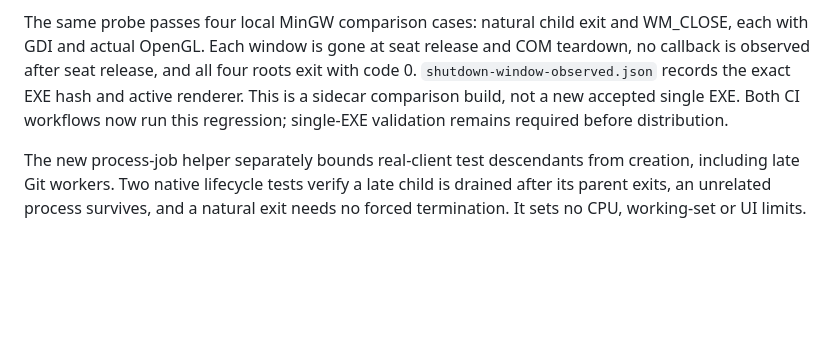
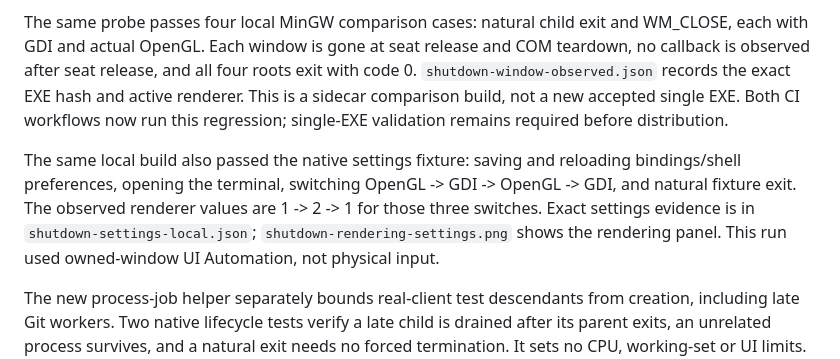
Before and after one commit to xiongnemo/nemoterm, a Markdown page: research/window-shutdown.md, the part around the change. Rendered like a GitHub page; blank space fills up the shorter version.

Commit message:
Record local settings and renderer shutdown validation [skip ci]

```diff
--- a/research/window-shutdown.md
+++ b/research/window-shutdown.md
@@ -32,6 +32,13 @@ active renderer. This is a sidecar comparison build, not a new accepted single
 EXE. Both CI workflows now run this regression; single-EXE validation remains
 required before distribution.
 
+The same local build also passed the native settings fixture: saving and
+reloading bindings/shell preferences, opening the terminal, switching
+OpenGL -> GDI -> OpenGL -> GDI, and natural fixture exit. The observed renderer
+values are 1 -> 2 -> 1 for those three switches. Exact settings evidence is in
+`shutdown-settings-local.json`; `shutdown-rendering-settings.png` shows the
+rendering panel. This run used owned-window UI Automation, not physical input.
+
 The new process-job helper separately bounds real-client test descendants from
 creation, including late Git workers. Two native lifecycle tests verify a late
 child is drained after its parent exits, an unrelated process survives, and a
```
Also changed, not shown: research/shutdown-rendering-settings.png (added), 1 other file.
